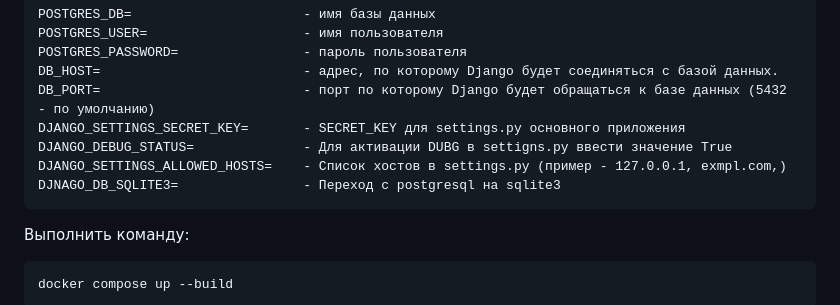
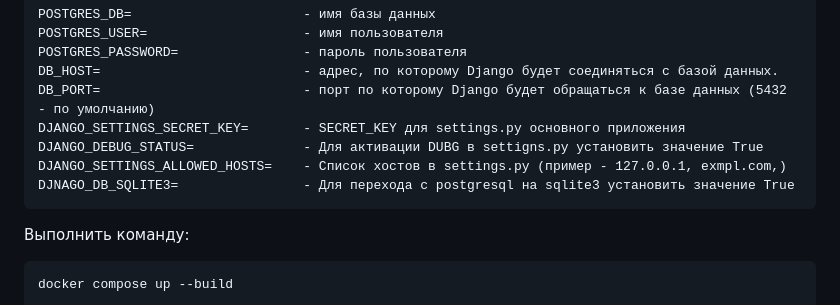
Before and after one commit to ikhit/foodgram-project-react, a Markdown page: README.md, the part around the change. Drawn GitHub-style.

````diff
--- a/README.md
+++ b/README.md
@@ -40,9 +40,9 @@ POSTGRES_PASSWORD=                - пароль пользователя
 DB_HOST=                          - адрес, по которому Django будет соединяться с базой данных.
 DB_PORT=                          - порт по которому Django будет обращаться к базе данных (5432 - по умолчанию)
 DJANGO_SETTINGS_SECRET_KEY=       - SECRET_KEY для settings.py основного приложения
-DJANGO_DEBUG_STATUS=              - Для активации DUBG в settigns.py ввести значение True
+DJANGO_DEBUG_STATUS=              - Для активации DUBG в settigns.py установить значение True
 DJANGO_SETTINGS_ALLOWED_HOSTS=    - Список хостов в settings.py (пример - 127.0.0.1, exmpl.com,)
-DJNAGO_DB_SQLITE3=                - Переход с postgresql на sqlite3
+DJNAGO_DB_SQLITE3=                - Для перехода с postgresql на sqlite3 установить значение True
 ```
 
 Выполнить команду:
````
